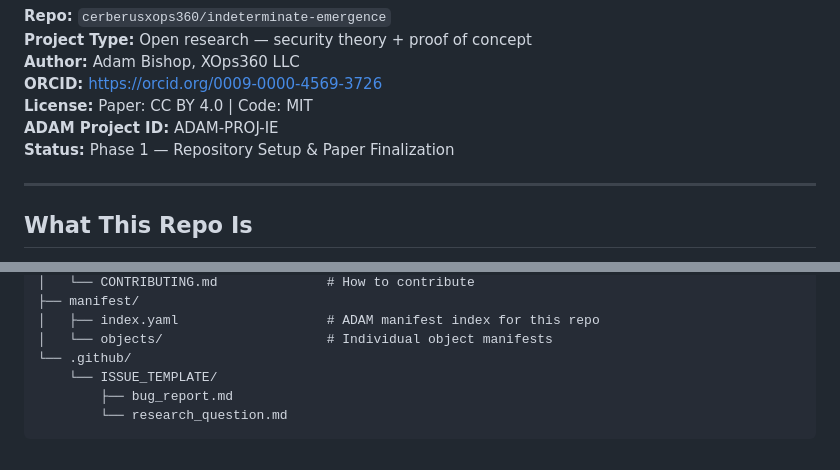
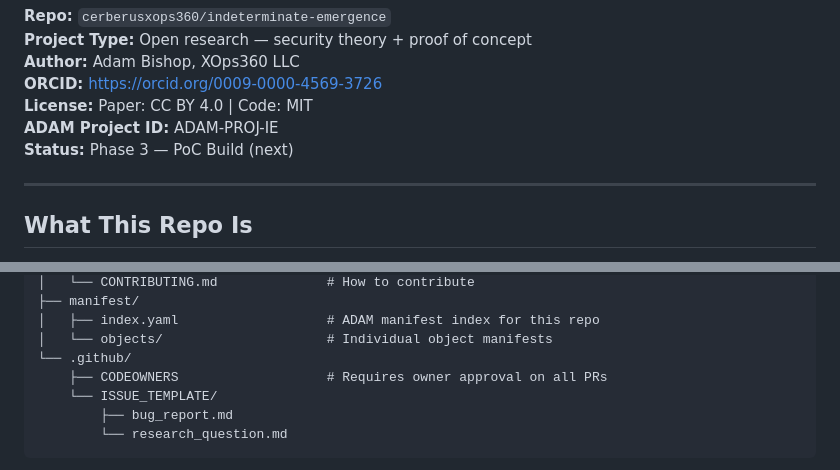
Before and after one commit to cerberusxops360/indeterminate-emergence, a Markdown page: CLAUDE.md, 2 parts joined by grey strips. Drawn GitHub-style.

```diff
--- a/CLAUDE.md
+++ b/CLAUDE.md
@@ -25,7 +29,7 @@ Before modifying shared infrastructure, read: `shared-library/standards/INFRASTR
 **ORCID:** https://orcid.org/0009-0000-4569-3726
 **License:** Paper: CC BY 4.0 | Code: MIT
 **ADAM Project ID:** ADAM-PROJ-IE
-**Status:** Phase 1 — Repository Setup & Paper Finalization
+**Status:** Phase 3 — PoC Build (next)
 
 ---
 
@@ -153,6 +160,7 @@ indeterminate-emergence/
 │   ├── index.yaml                   # ADAM manifest index for this repo
 │   └── objects/                     # Individual object manifests
 └── .github/
+    ├── CODEOWNERS                   # Requires owner approval on all PRs
     └── ISSUE_TEMPLATE/
         ├── bug_report.md
         └── research_question.md
```
Also changed, not shown: other parts of CLAUDE.md (+17 -7 lines).
